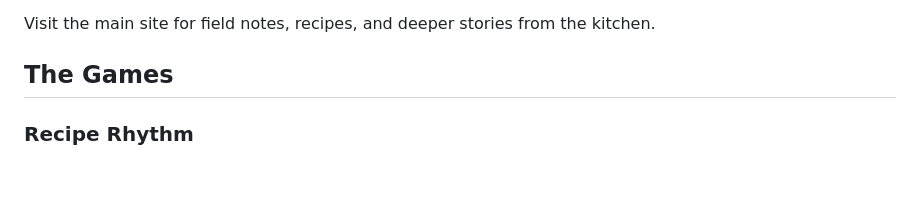
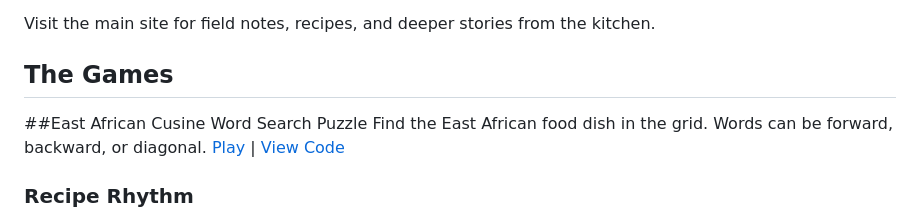
Before and after one commit to ChicAfricanCulture/ChicAfricanCulture, a Markdown page: README.md, the part around the change. GitHub-like rendering; blank space fills up the shorter version.

```diff
--- a/README.md
+++ b/README.md
@@ -13,6 +13,9 @@ This project is part of [The African Gourmet](https://www.theafricangourmet.com)
 Visit the main site for field notes, recipes, and deeper stories from the kitchen.
 
 ## The Games
+
+##East African Cusine Word Search Puzzle
+Find the East African food dish in the grid. Words can be forward, backward, or diagonal. [Play](https://chicafricanculture.github.io/east-african-food-word-search-puzzle/) | [View Code](https://github.com/ChicAfricanCulture/east-african-food-word-search-puzzle)
 
 ### Recipe Rhythm
 A recipe flashes. Then it's gone. Ingredients float like bubbles — tap them in the right order before the memory fades. Can you hold the recipe in your head?
```
